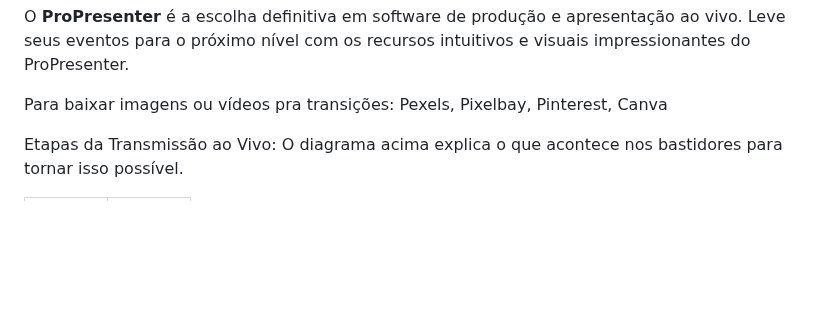
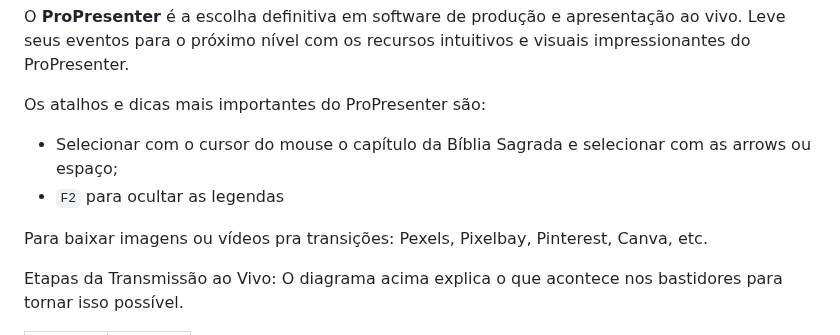
Before and after one commit to IsaacAlves7/live-streaming, a Markdown page: README.md, the part around the change. GitHub-like rendering; blank space fills up the shorter version.

```diff
--- a/README.md
+++ b/README.md
@@ -33,7 +33,12 @@ Portanto há sempre um fluxo: **OBS Studio → ProPresenter → Telões** se con
 
 O **ProPresenter** é a escolha definitiva em software de produção e apresentação ao vivo. Leve seus eventos para o próximo nível com os recursos intuitivos e visuais impressionantes do ProPresenter.
 
-Para baixar imagens ou vídeos pra transições: Pexels, Pixelbay, Pinterest, Canva
+Os atalhos e dicas mais importantes do ProPresenter são:
+
+- Selecionar com o cursor do mouse o capítulo da Bíblia Sagrada e selecionar com as arrows ou espaço;
+- `F2` para ocultar as legendas
+
+Para baixar imagens ou vídeos pra transições: Pexels, Pixelbay, Pinterest, Canva, etc.
 
 Etapas da Transmissão ao Vivo: O diagrama acima explica o que acontece nos bastidores para tornar isso possível.
 
```
